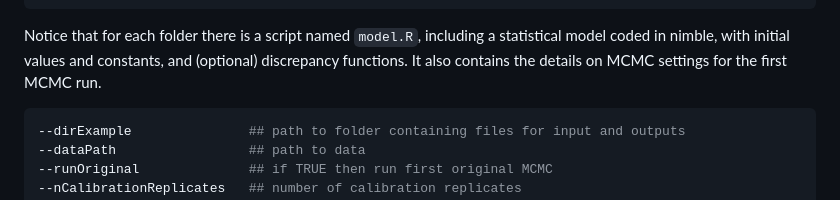
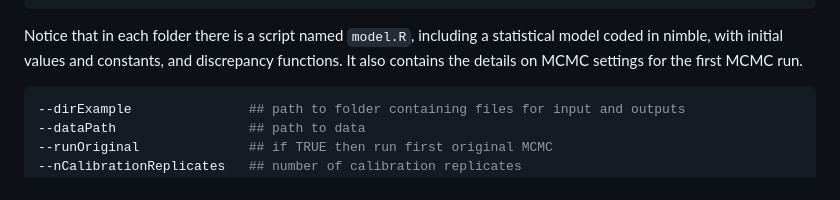
Before and after one commit to salleuska/fastCPPP, a Markdown page: README.md, the part around the change. GitHub-like rendering.

````diff
--- a/README.md
+++ b/README.md
@@ -86,7 +86,7 @@ Rscript 1_runCPPP.R \
 --calcDisc=TRUE \
 ```
 
-Notice that for each folder there is a script named `model.R`, including a statistical model coded in nimble, with initial values and constants, and (optional) discrepancy functions. It also contains the details on MCMC settings for the first MCMC run.
+Notice that in each folder there is a script named `model.R`, including a statistical model coded in nimble, with initial values and constants, and discrepancy functions. It also contains the details on MCMC settings for the first MCMC run.
 
 ```bash
 --dirExample               ## path to folder containing files for input and outputs
````
